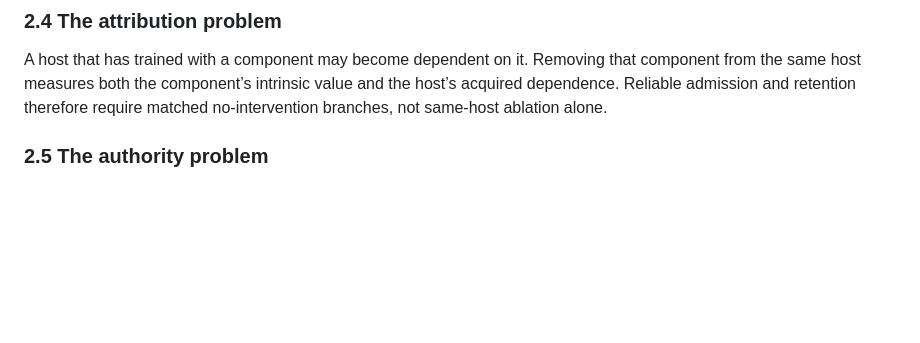
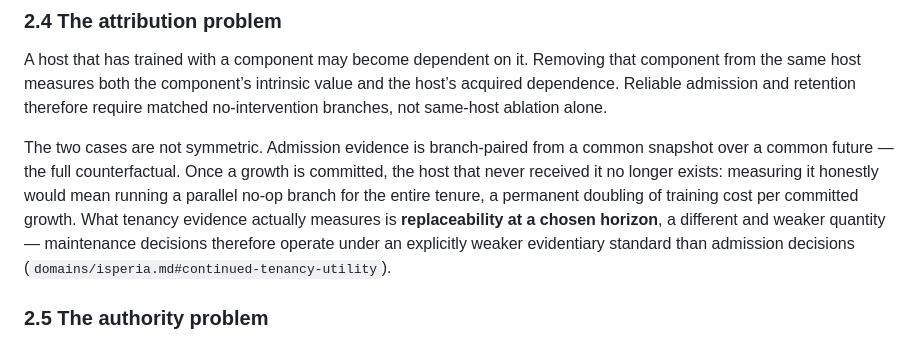
Before and after one commit to foundryside-dev/simic, a Markdown page: docs/design/01-claim.md, the part around the change. GitHub-like rendering; blank space fills up the shorter version.

Commit message:
design: tenancy evidence is structurally weaker than admission evidence — three named tiers
Wave:1 closure (peer review §2, simic-e2ae14c8bd). The retention utility's
formal similarity to admission read as parity of evidence that does not
exist: tenancy's honest counterfactual (the host that never received the
growth) would cost a parallel no-op branch for the entire tenure, so what
the re-adaptation branch measures is replaceability at horizon H — a
weaker quantity dominated by the choice of H.

- domains/isperia (continued-tenancy utility): explicit weaker-evidentiary-
  standard statement; the three tiers named in strictly decreasing
  strength — admission (full counterfactual) > tenancy (replaceability at
  H) > allocation (aggregate outcomes, no per-decision counterfactual);
  each authority claims no more than its tier supports
- domains/emrakul: SEDATE-over-LYSE bias now carries its epistemic
  justification alongside the safety one
- 01-claim §2.4: the admission/tenancy asymmetry stated where the
  attribution problem is introduced

Gates: wiki strict build green (56 pages).

Co-Authored-By: Claude Fable 5 <noreply@anthropic.com>
Claude-Session: https://claude.ai/code/session_012qVBdHQtjsNsUbfMHSdyeF

```diff
--- a/docs/design/01-claim.md
+++ b/docs/design/01-claim.md
@@ -130,6 +130,8 @@ A human-authored blueprint catalogue limits growth to structures the designer an
 ### 2.4 The attribution problem
 
 A host that has trained with a component may become dependent on it. Removing that component from the same host measures both the component’s intrinsic value and the host’s acquired dependence. Reliable admission and retention therefore require matched no-intervention branches, not same-host ablation alone.
+
+The two cases are not symmetric. Admission evidence is branch-paired from a common snapshot over a common future — the full counterfactual. Once a growth is committed, the host that never received it no longer exists: measuring it honestly would mean running a parallel no-op branch for the entire tenure, a permanent doubling of training cost per committed growth. What tenancy evidence actually measures is **replaceability at a chosen horizon**, a different and weaker quantity — maintenance decisions therefore operate under an explicitly weaker evidentiary standard than admission decisions (`domains/isperia.md#continued-tenancy-utility`).
 
 ### 2.5 The authority problem
 
```
Also changed, not shown: 2 other files.
